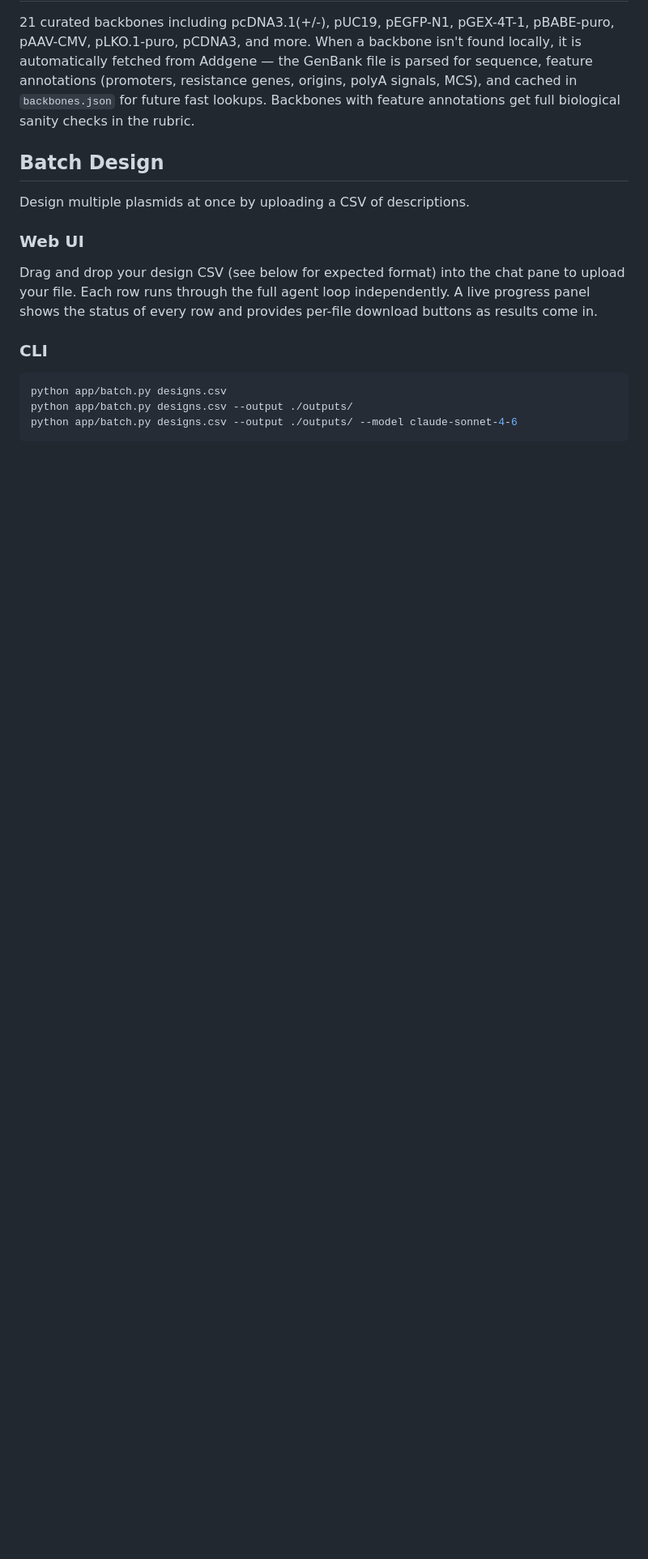
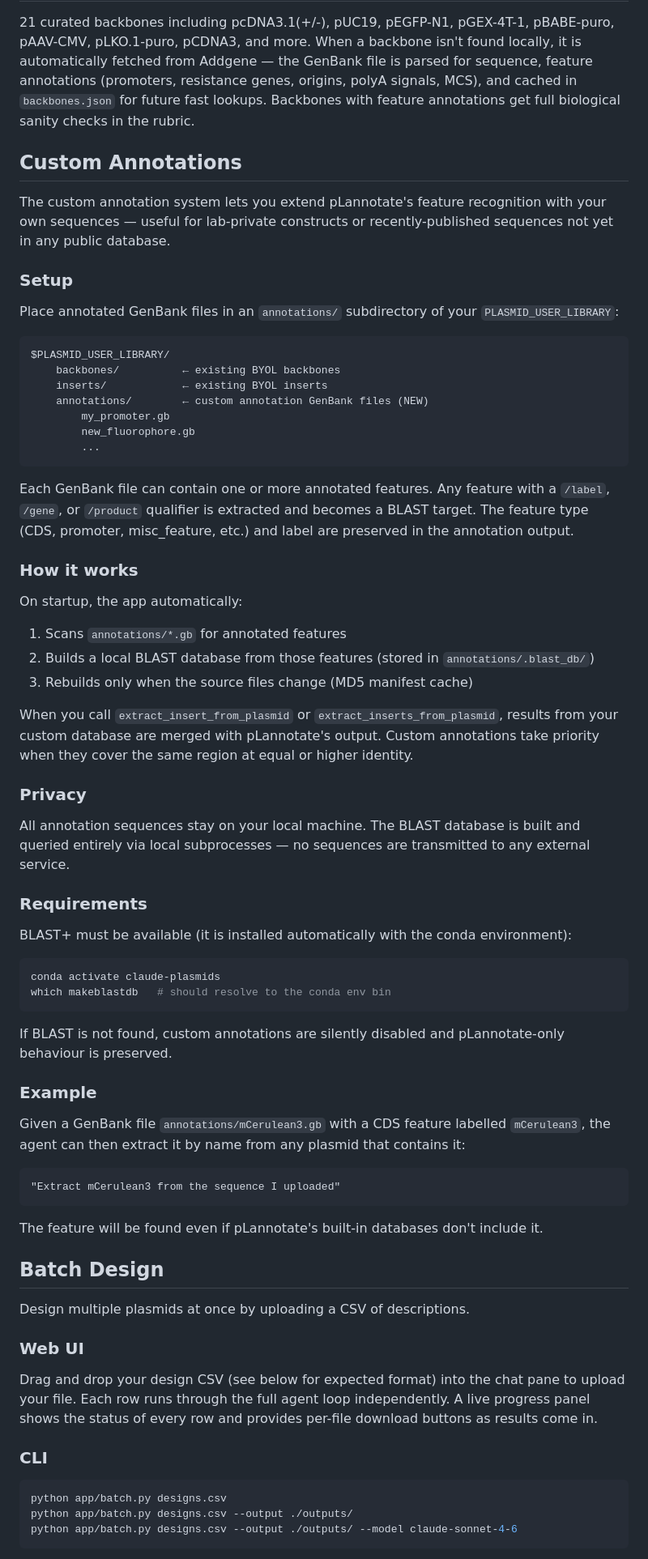
Before and after one commit to alekkemeny-ant/claude-plasmids, a Markdown page: README.md, the part around one of its changes. Shown at 81% size. Drawn GitHub-style; blank space fills up the shorter version.

Commit message:
update readme.md file with directions about how to use the custom annotations feature

````diff
--- a/README.md
+++ b/README.md
@@ -247,6 +247,60 @@ python -m src.server
 
 21 curated backbones including pcDNA3.1(+/-), pUC19, pEGFP-N1, pGEX-4T-1, pBABE-puro, pAAV-CMV, pLKO.1-puro, pCDNA3, and more. When a backbone isn't found locally, it is automatically fetched from Addgene — the GenBank file is parsed for sequence, feature annotations (promoters, resistance genes, origins, polyA signals, MCS), and cached in `backbones.json` for future fast lookups. Backbones with feature annotations get full biological sanity checks in the rubric.
 
+## Custom Annotations
+
+The custom annotation system lets you extend pLannotate's feature recognition with your own sequences — useful for lab-private constructs or recently-published sequences not yet in any public database.
+
+### Setup
+
+Place annotated GenBank files in an `annotations/` subdirectory of your `PLASMID_USER_LIBRARY`:
+
+```
+$PLASMID_USER_LIBRARY/
+    backbones/          ← existing BYOL backbones
+    inserts/            ← existing BYOL inserts
+    annotations/        ← custom annotation GenBank files (NEW)
+        my_promoter.gb
+        new_fluorophore.gb
+        ...
+```
+
+Each GenBank file can contain one or more annotated features. Any feature with a `/label`, `/gene`, or `/product` qualifier is extracted and becomes a BLAST target. The feature type (CDS, promoter, misc_feature, etc.) and label are preserved in the annotation output.
+
+### How it works
+
+On startup, the app automatically:
+1. Scans `annotations/*.gb` for annotated features
+2. Builds a local BLAST database from those features (stored in `annotations/.blast_db/`)
+3. Rebuilds only when the source files change (MD5 manifest cache)
+
+When you call `extract_insert_from_plasmid` or `extract_inserts_from_plasmid`, results from your custom database are merged with pLannotate's output. Custom annotations take priority when they cover the same region at equal or higher identity.
+
+### Privacy
+
+All annotation sequences stay on your local machine. The BLAST database is built and queried entirely via local subprocesses — no sequences are transmitted to any external service.
+
+### Requirements
+
+BLAST+ must be available (it is installed automatically with the conda environment):
+
+```bash
+conda activate claude-plasmids
+which makeblastdb   # should resolve to the conda env bin
+```
+
+If BLAST is not found, custom annotations are silently disabled and pLannotate-only behaviour is preserved.
+
+### Example
+
+Given a GenBank file `annotations/mCerulean3.gb` with a CDS feature labelled `mCerulean3`, the agent can then extract it by name from any plasmid that contains it:
+
+```
+"Extract mCerulean3 from the sequence I uploaded"
+```
+
+The feature will be found even if pLannotate's built-in databases don't include it.
+
 ## Batch Design
 
 Design multiple plasmids at once by uploading a CSV of descriptions.
````
Also changed, not shown: other parts of README.md (+1 -1 lines).
